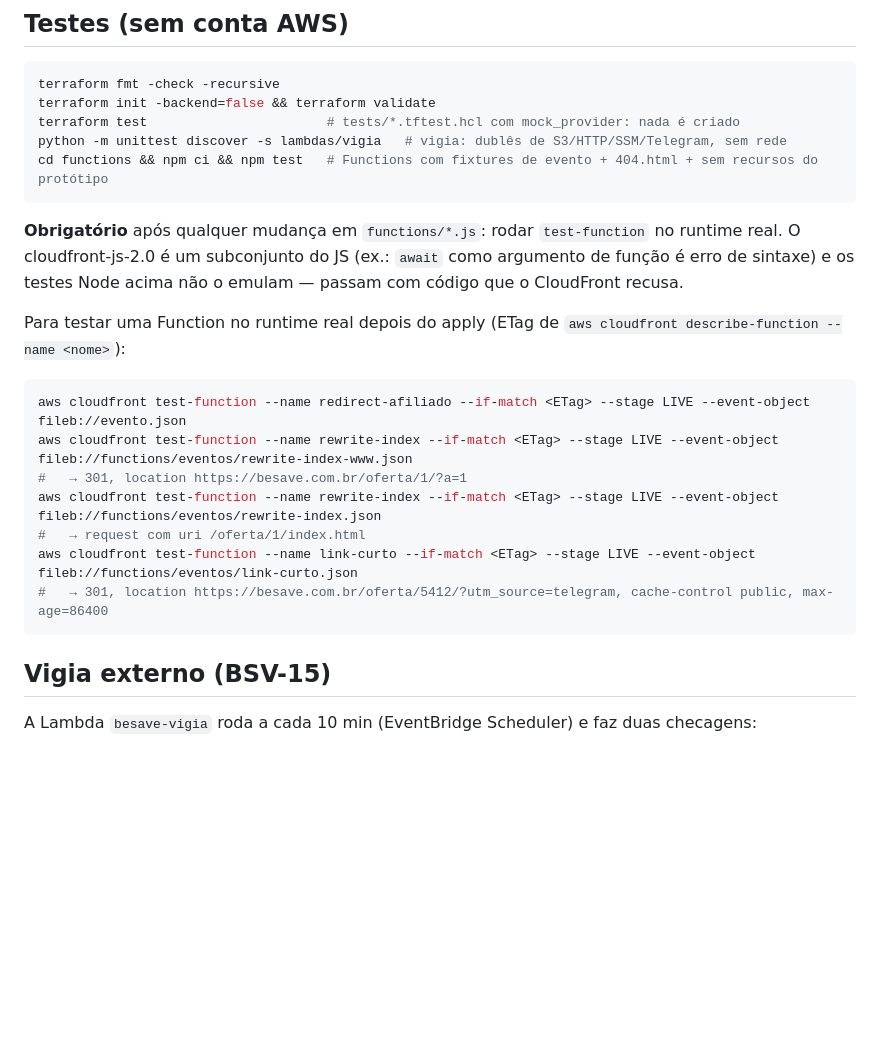
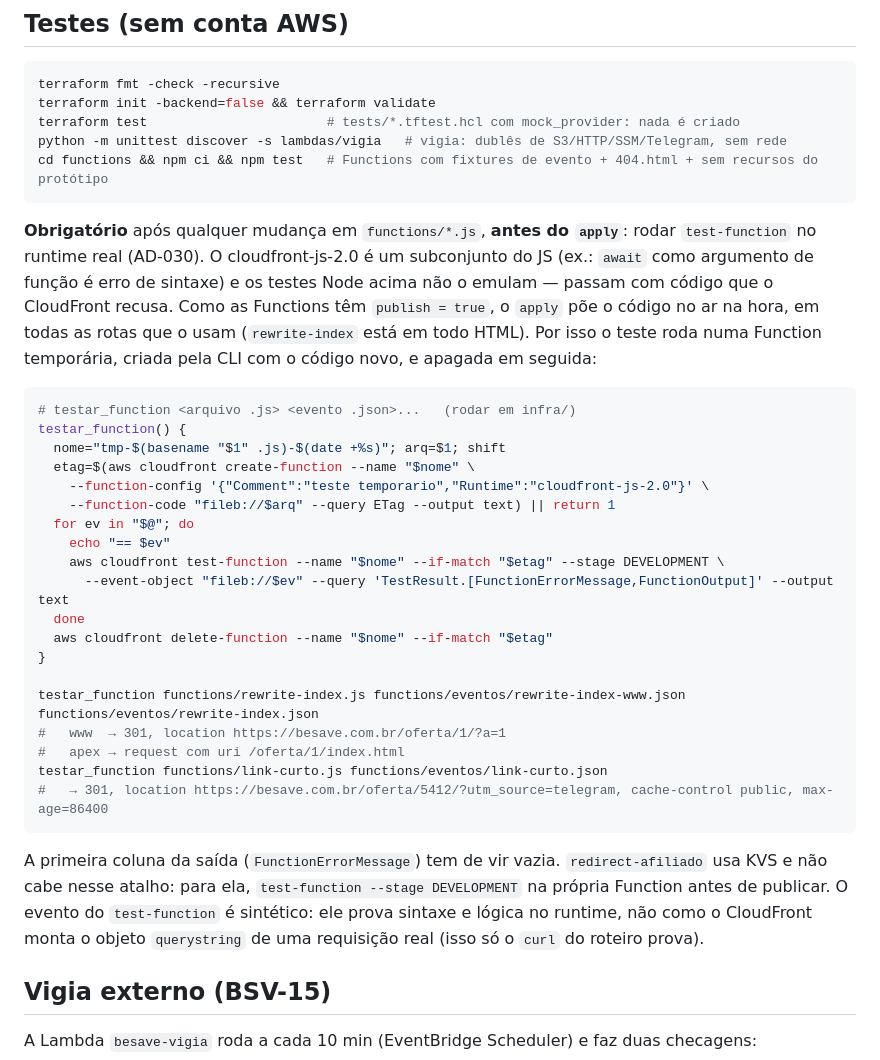
Before and after one commit to rubenmarcuspaschoarelli/besave, a Markdown page: infra/README.md, the part around one of its changes. Rendered like a GitHub page; blank space fills up the shorter version.

Commit message:
docs(infra): test functions on temporary copies before any apply
publish = true puts rewrite-index live on apply, on every HTML route
(AD-030), so the runbook now tests the new code on throwaway functions
(create-function, test-function DEVELOPMENT, delete-function) as step 0.
The page upload moves to step 1.

Co-Authored-By: Claude Opus 5.5 <noreply@anthropic.com>
Claude-Session: https://claude.ai/code/session_01U8PSrvWj3DvEhcHq5yFj3o

````diff
--- a/infra/README.md
+++ b/infra/README.md
@@ -74,21 +74,39 @@ python -m unittest discover -s lambdas/vigia   # vigia: dublês de S3/HTTP/SSM/T
 cd functions && npm ci && npm test   # Functions com fixtures de evento + 404.html + sem recursos do protótipo
 ```
 
-**Obrigatório** após qualquer mudança em `functions/*.js`: rodar `test-function` no runtime real. O
-cloudfront-js-2.0 é um subconjunto do JS (ex.: `await` como argumento de função é erro de sintaxe) e
-os testes Node acima não o emulam — passam com código que o CloudFront recusa.
-
-Para testar uma Function no runtime real depois do apply (ETag de `aws cloudfront describe-function --name <nome>`):
+**Obrigatório** após qualquer mudança em `functions/*.js`, **antes do `apply`**: rodar `test-function` no
+runtime real (AD-030). O cloudfront-js-2.0 é um subconjunto do JS (ex.: `await` como argumento de função é
+erro de sintaxe) e os testes Node acima não o emulam — passam com código que o CloudFront recusa. Como as
+Functions têm `publish = true`, o `apply` põe o código no ar na hora, em todas as rotas que o usam
+(`rewrite-index` está em todo HTML). Por isso o teste roda numa Function temporária, criada pela CLI com o
+código novo, e apagada em seguida:
 
 ```sh
-aws cloudfront test-function --name redirect-afiliado --if-match <ETag> --stage LIVE --event-object fileb://evento.json
-aws cloudfront test-function --name rewrite-index --if-match <ETag> --stage LIVE --event-object fileb://functions/eventos/rewrite-index-www.json
-#   → 301, location https://besave.com.br/oferta/1/?a=1
-aws cloudfront test-function --name rewrite-index --if-match <ETag> --stage LIVE --event-object fileb://functions/eventos/rewrite-index.json
-#   → request com uri /oferta/1/index.html
-aws cloudfront test-function --name link-curto --if-match <ETag> --stage LIVE --event-object fileb://functions/eventos/link-curto.json
+# testar_function <arquivo .js> <evento .json>...   (rodar em infra/)
+testar_function() {
+  nome="tmp-$(basename "$1" .js)-$(date +%s)"; arq=$1; shift
+  etag=$(aws cloudfront create-function --name "$nome" \
+    --function-config '{"Comment":"teste temporario","Runtime":"cloudfront-js-2.0"}' \
+    --function-code "fileb://$arq" --query ETag --output text) || return 1
+  for ev in "$@"; do
+    echo "== $ev"
+    aws cloudfront test-function --name "$nome" --if-match "$etag" --stage DEVELOPMENT \
+      --event-object "fileb://$ev" --query 'TestResult.[FunctionErrorMessage,FunctionOutput]' --output text
+  done
+  aws cloudfront delete-function --name "$nome" --if-match "$etag"
+}
+
+testar_function functions/rewrite-index.js functions/eventos/rewrite-index-www.json functions/eventos/rewrite-index.json
+#   www  → 301, location https://besave.com.br/oferta/1/?a=1
+#   apex → request com uri /oferta/1/index.html
+testar_function functions/link-curto.js functions/eventos/link-curto.json
 #   → 301, location https://besave.com.br/oferta/5412/?utm_source=telegram, cache-control public, max-age=86400
 ```
+
+A primeira coluna da saída (`FunctionErrorMessage`) tem de vir vazia. `redirect-afiliado` usa KVS e não
+cabe nesse atalho: para ela, `test-function --stage DEVELOPMENT` na própria Function antes de publicar.
+O evento do `test-function` é sintético: ele prova sintaxe e lógica no runtime, não como o CloudFront
+monta o objeto `querystring` de uma requisição real (isso só o `curl` do roteiro prova).
 
 ## Vigia externo (BSV-15)
 
````
Also changed, not shown: other parts of infra/README.md (+11 -8 lines), 2 other files.
